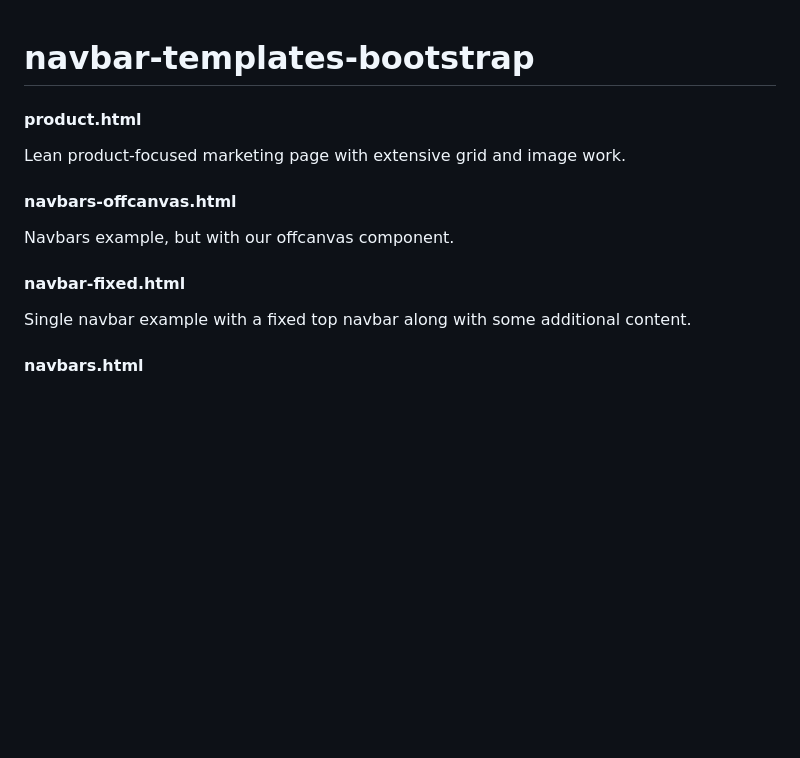
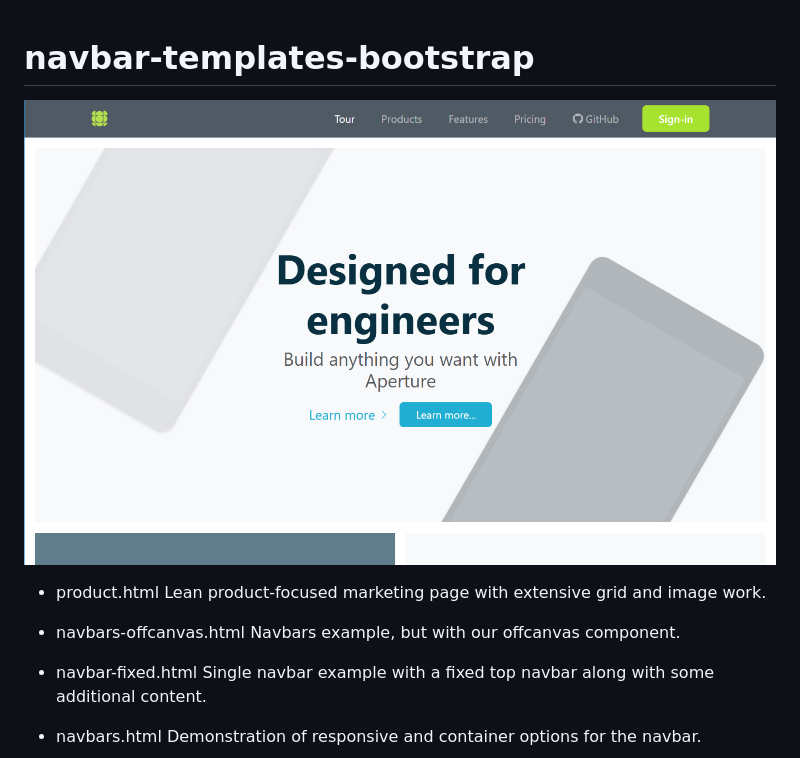
Before and after one commit to diixo/navbar-templates-bootstrap, a Markdown page: README.md, the part around the change. Drawn GitHub-style; pictures changed too: imgs/product-1424x880.png (added); blank space fills up the shorter version.

Commit message:
README.md + cover img initial commit

```diff
--- a/README.md
+++ b/README.md
@@ -1,15 +1,16 @@
 
 # navbar-templates-bootstrap
 
+![navbar-templates-bootstrap](imgs/product-1424x880.png)
 
-#### product.html
+* product.html
 Lean product-focused marketing page with extensive grid and image work.
 
-#### navbars-offcanvas.html
+* navbars-offcanvas.html
 Navbars example, but with our offcanvas component.
 
-#### navbar-fixed.html
+* navbar-fixed.html
 Single navbar example with a fixed top navbar along with some additional content.
 
-#### navbars.html
+* navbars.html
 Demonstration of responsive and container options for the navbar.
```
